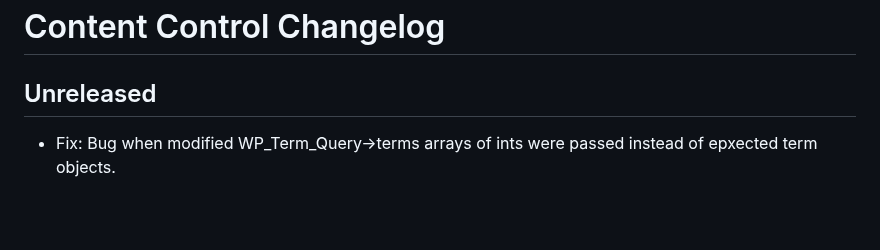
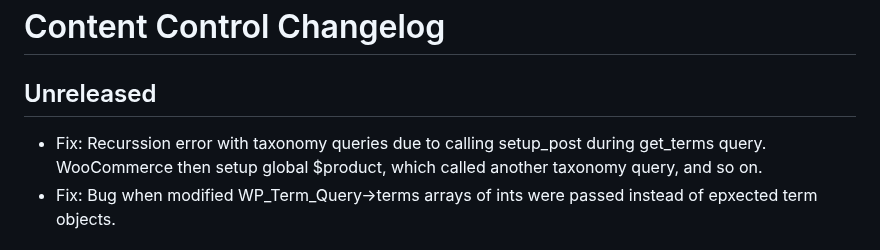
Before and after one commit to code-atlantic/content-control, a Markdown page: CHANGELOG.md, the part around the change. Drawn GitHub-style; blank space fills up the shorter version.

Commit message:
Update changelog

```diff
--- a/CHANGELOG.md
+++ b/CHANGELOG.md
@@ -2,6 +2,7 @@
 
 ## Unreleased
 
+- Fix: Recurssion error with taxonomy queries due to calling setup_post during get_terms query. WooCommerce then setup global $product, which called another taxonomy query, and so on.
 - Fix: Bug when modified WP_Term_Query->terms arrays of ints were passed instead of epxected term objects.
 
 ## v2.2.2 - 03/19/2024
```
